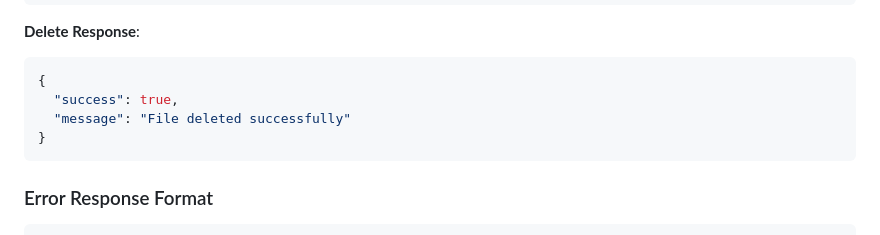
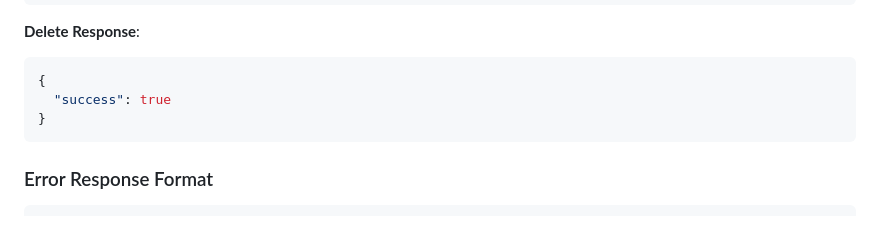
Before and after one commit to cody-hayes-dmv/VISA-Dossier-Upload-Feature, a Markdown page: frontend-react/README.md, the part around the change. Rendered like a GitHub page.

````diff
--- a/frontend-react/README.md
+++ b/frontend-react/README.md
@@ -116,8 +116,7 @@ This frontend is designed to work with a Laravel backend that provides:
 **Delete Response**:
 ```json
 {
-  "success": true,
-  "message": "File deleted successfully"
+  "success": true
 }
 ```
 
````
Also changed, not shown: backend-laravel/README.md (+1 -1 lines).
